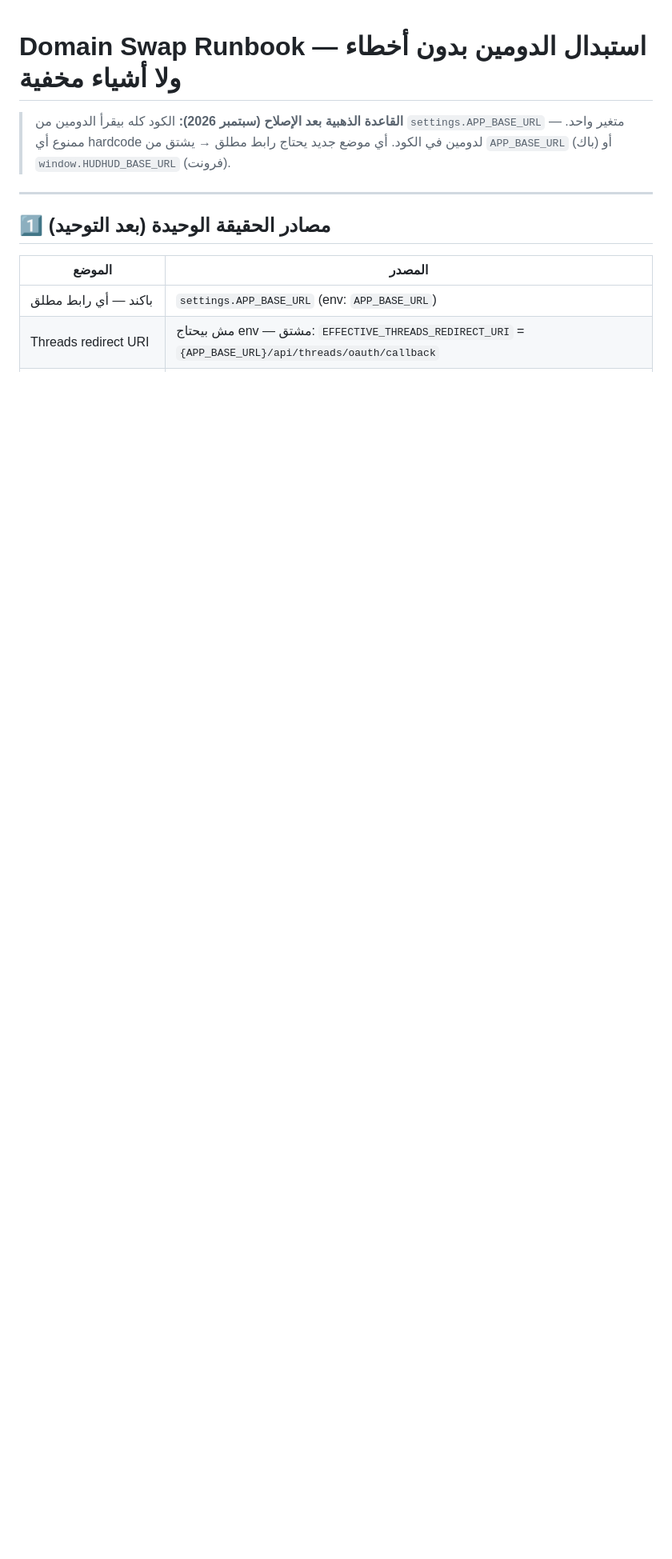
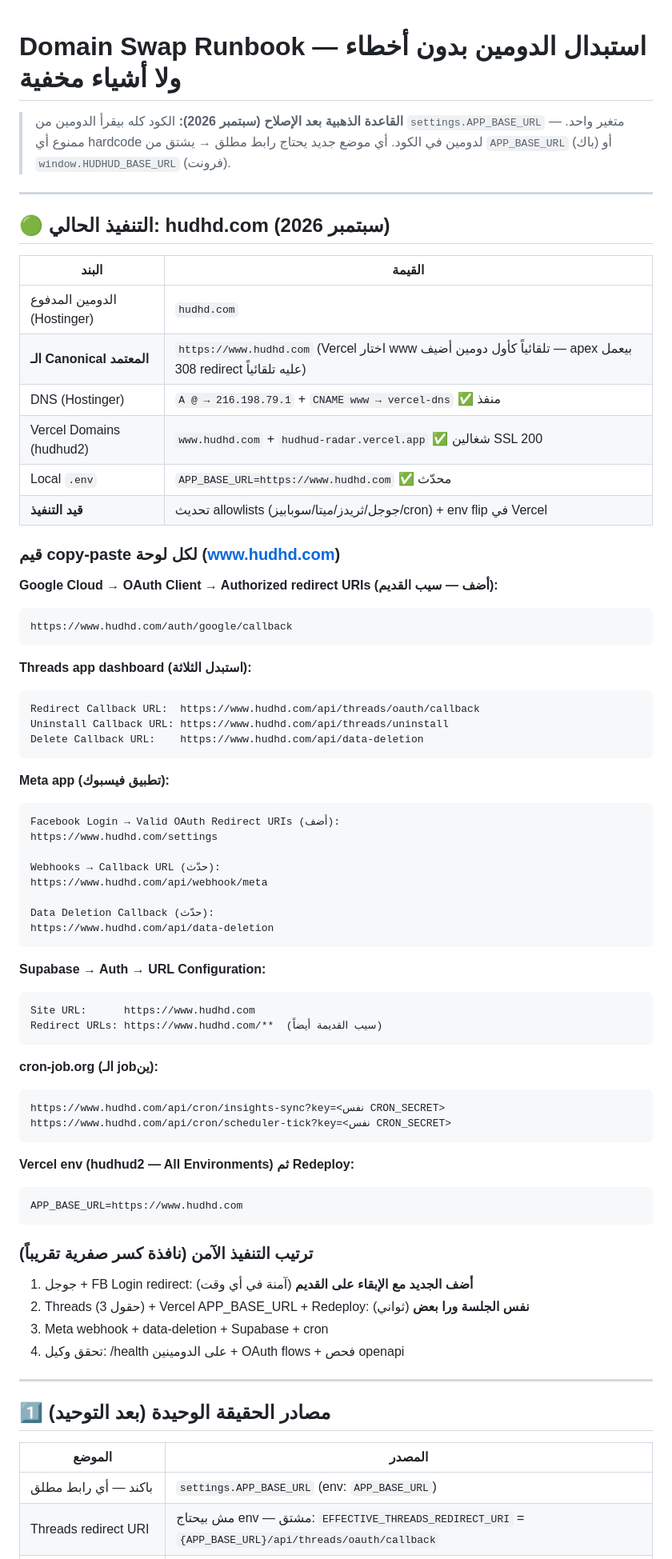
Before and after one commit to karim-abdalwahid/hudhud-radar, a Markdown page: PROJECT_BRAIN/Roadmap/DOMAIN_SWAP_RUNBOOK.md, the part around the change. Shown at 80% size. Drawn GitHub-style; blank space fills up the shorter version.

Commit message:
docs(runbook): hudhd.com migration in-flight — canonical = www.hudhd.com (Vercel auto-primary, apex 308), copy-paste allowlist values for all dashboards

````diff
--- a/PROJECT_BRAIN/Roadmap/DOMAIN_SWAP_RUNBOOK.md
+++ b/PROJECT_BRAIN/Roadmap/DOMAIN_SWAP_RUNBOOK.md
@@ -1,6 +1,68 @@
 # Domain Swap Runbook — استبدال الدومين بدون أخطاء ولا أشياء مخفية
 
 > **القاعدة الذهبية بعد الإصلاح (سبتمبر 2026):** الكود كله بيقرأ الدومين من `settings.APP_BASE_URL` — متغير واحد. ممنوع أي hardcode لدومين في الكود. أي موضع جديد يحتاج رابط مطلق → يشتق من `APP_BASE_URL` (باك) أو `window.HUDHUD_BASE_URL` (فرونت).
+
+---
+
+## 🟢 التنفيذ الحالي: hudhd.com (سبتمبر 2026)
+
+| البند | القيمة |
+|---|---|
+| الدومين المدفوع (Hostinger) | `hudhd.com` |
+| **الـ Canonical المعتمد** | `https://www.hudhd.com` (Vercel اختار www تلقائياً كأول دومين أضيف — apex بيعمل 308 redirect عليه تلقائياً) |
+| DNS (Hostinger) | `A @ → 216.198.79.1` + `CNAME www → vercel-dns` ✅ منفذ |
+| Vercel Domains (hudhud2) | `www.hudhd.com` + `hudhud-radar.vercel.app` ✅ شغالين SSL 200 |
+| Local `.env` | `APP_BASE_URL=https://www.hudhd.com` ✅ محدّث |
+| **قيد التنفيذ** | تحديث allowlists (جوجل/ثريدز/ميتا/سوبابيز/cron) + env flip في Vercel |
+
+### قيم copy-paste لكل لوحة (www.hudhd.com)
+
+**Google Cloud → OAuth Client → Authorized redirect URIs (أضف — سيب القديم):**
+```
+https://www.hudhd.com/auth/google/callback
+```
+
+**Threads app dashboard (استبدل الثلاثة):**
+```
+Redirect Callback URL:  https://www.hudhd.com/api/threads/oauth/callback
+Uninstall Callback URL: https://www.hudhd.com/api/threads/uninstall
+Delete Callback URL:    https://www.hudhd.com/api/data-deletion
+```
+
+**Meta app (تطبيق فيسبوك):**
+```
+Facebook Login → Valid OAuth Redirect URIs (أضف):
+https://www.hudhd.com/settings
+
+Webhooks → Callback URL (حدّث):
+https://www.hudhd.com/api/webhook/meta
+
+Data Deletion Callback (حدّث):
+https://www.hudhd.com/api/data-deletion
+```
+
+**Supabase → Auth → URL Configuration:**
+```
+Site URL:      https://www.hudhd.com
+Redirect URLs: https://www.hudhd.com/**  (سيب القديمة أيضاً)
+```
+
+**cron-job.org (الـ jobين):**
+```
+https://www.hudhd.com/api/cron/insights-sync?key=<نفس CRON_SECRET>
+https://www.hudhd.com/api/cron/scheduler-tick?key=<نفس CRON_SECRET>
+```
+
+**Vercel env (hudhud2 — All Environments) ثم Redeploy:**
+```
+APP_BASE_URL=https://www.hudhd.com
+```
+
+### ترتيب التنفيذ الآمن (نافذة كسر صفرية تقريباً)
+1. جوجل + FB Login redirect: **أضف الجديد مع الإبقاء على القديم** (آمنة في أي وقت)
+2. Threads (3 حقول) + Vercel APP_BASE_URL + Redeploy: **نفس الجلسة ورا بعض** (ثواني)
+3. Meta webhook + data-deletion + Supabase + cron
+4. تحقق وكيل: /health على الدومينين + OAuth flows + فحص openapi
 
 ---
 
````
